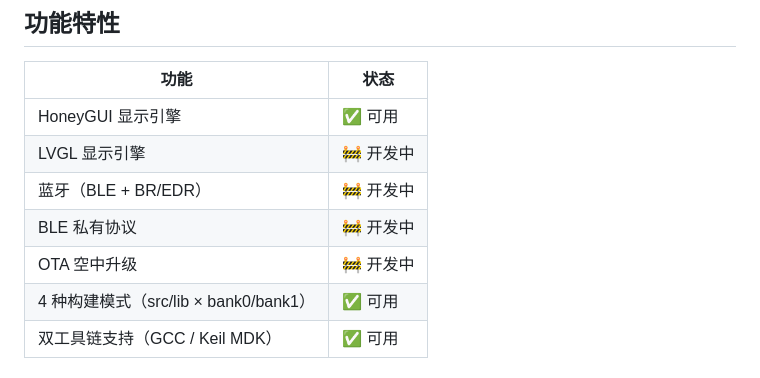
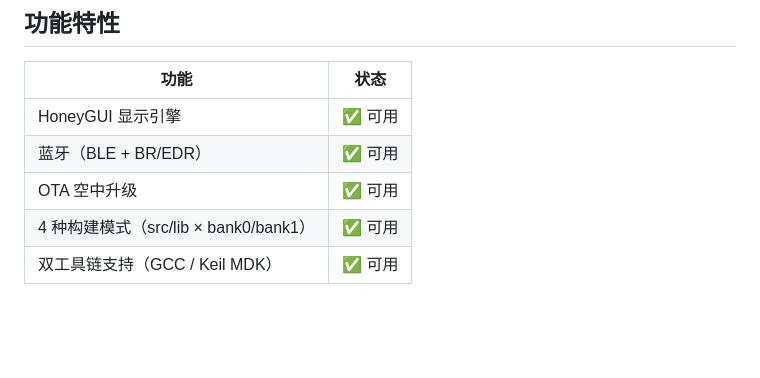
Before and after one commit to realmcu/hmi, a Markdown page: README_CN.md, the part around the change. GitHub-like rendering; blank space fills up the shorter version.

```diff
--- a/README_CN.md
+++ b/README_CN.md
@@ -7,10 +7,8 @@
 | 功能 | 状态 |
 |---|---|
 | HoneyGUI 显示引擎 | ✅ 可用 |
-| LVGL 显示引擎 | 🚧 开发中 |
-| 蓝牙（BLE + BR/EDR） | 🚧 开发中 |
-| BLE 私有协议 | 🚧 开发中 |
-| OTA 空中升级 | 🚧 开发中 |
+| 蓝牙（BLE + BR/EDR） | ✅ 可用 |
+| OTA 空中升级 | ✅ 可用 |
 | 4 种构建模式（src/lib × bank0/bank1） | ✅ 可用 |
 | 双工具链支持（GCC / Keil MDK） | ✅ 可用 |
 
```
Also changed, not shown: README.md (+2 -4 lines).
